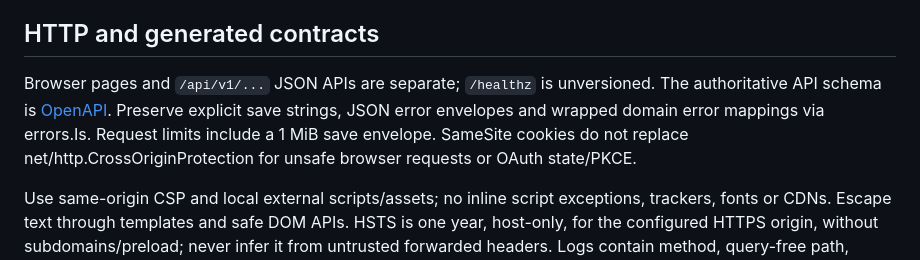
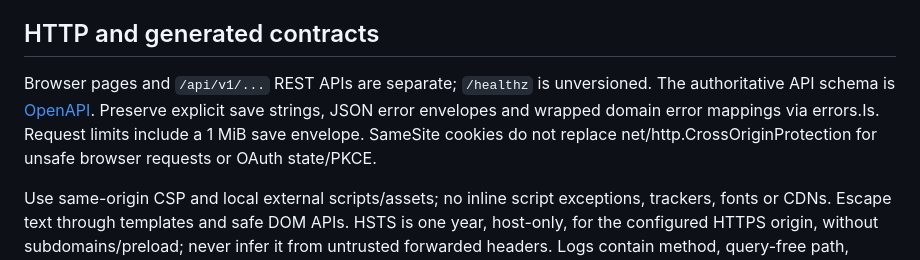
Before and after one commit to m-ridha/myjournal-app, a Markdown page: docs/development/architecture.md, the part around the change. Drawn GitHub-style.

```diff
--- a/docs/development/architecture.md
+++ b/docs/development/architecture.md
@@ -51,7 +51,7 @@ Successful PUT/DELETE may schedule backend read-through warming: four workers, a
 
 ## HTTP and generated contracts
 
-Browser pages and `/api/v1/...` JSON APIs are separate; `/healthz` is unversioned. The authoritative API schema is [OpenAPI](../api/openapi.yml). Preserve explicit save strings, JSON error envelopes and wrapped domain error mappings via errors.Is. Request limits include a 1 MiB save envelope. SameSite cookies do not replace net/http.CrossOriginProtection for unsafe browser requests or OAuth state/PKCE.
+Browser pages and `/api/v1/...` REST APIs are separate; `/healthz` is unversioned. The authoritative API schema is [OpenAPI](../api/openapi.yml). Preserve explicit save strings, JSON error envelopes and wrapped domain error mappings via errors.Is. Request limits include a 1 MiB save envelope. SameSite cookies do not replace net/http.CrossOriginProtection for unsafe browser requests or OAuth state/PKCE.
 
 Use same-origin CSP and local external scripts/assets; no inline script exceptions, trackers, fonts or CDNs. Escape text through templates and safe DOM APIs. HSTS is one year, host-only, for the configured HTTPS origin, without subdomains/preload; never infer it from untrusted forwarded headers. Logs contain method, query-free path, status, duration and request ID, without raw sensitive errors or callback queries.
 
```
Also changed, not shown: README.md (+2 -2 lines).
